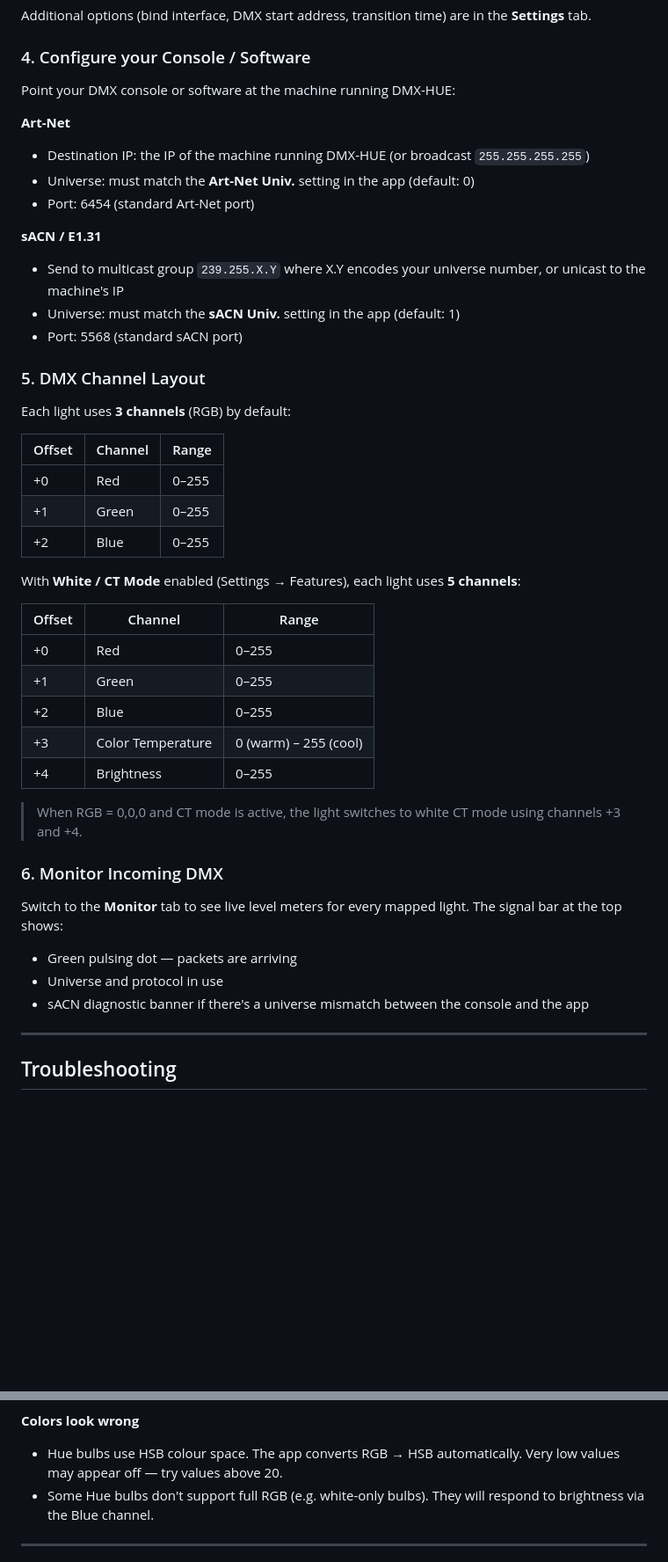
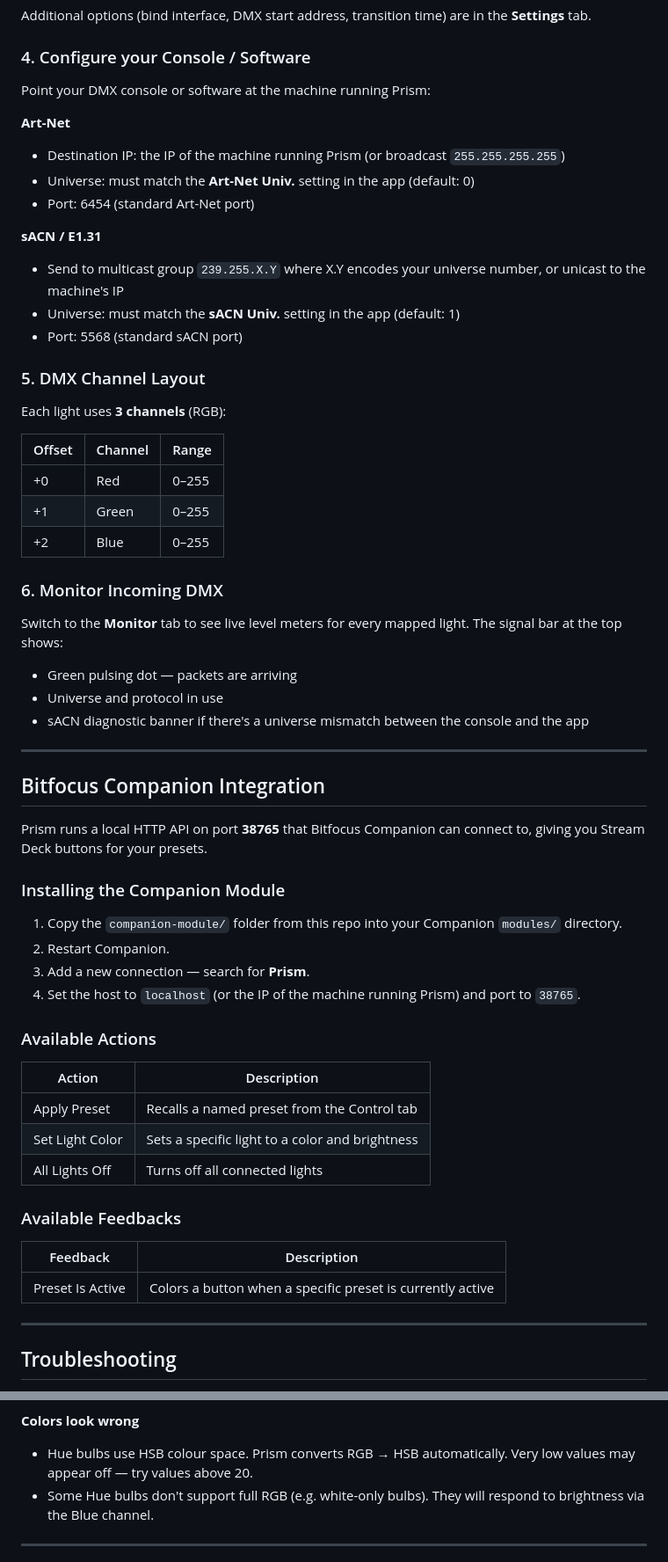
Before and after one commit to YoshiBowman/Prism, a Markdown page: README.md, 2 parts joined by grey strips. Shown at 88% size. Drawn GitHub-style; blank space fills up the shorter version.

Commit message:
docs: update README for Prism v2.0
Remove DMX-HUE branding, drop White/CT and Color Loop sections,
add Companion integration docs and updated feature list.

Co-Authored-By: Claude Sonnet 4.6 <noreply@anthropic.com>

```diff
--- a/README.md
+++ b/README.md
@@ -98,10 +96,10 @@ Additional options (bind interface, DMX start address, transition time) are in t
 
 ### 4. Configure your Console / Software
 
-Point your DMX console or software at the machine running DMX-HUE:
+Point your DMX console or software at the machine running Prism:
 
 **Art-Net**
-- Destination IP: the IP of the machine running DMX-HUE (or broadcast `255.255.255.255`)
+- Destination IP: the IP of the machine running Prism (or broadcast `255.255.255.255`)
 - Universe: must match the **Art-Net Univ.** setting in the app (default: 0)
 - Port: 6454 (standard Art-Net port)
 
@@ -112,7 +110,7 @@ Point your DMX console or software at the machine running DMX-HUE:
 
 ### 5. DMX Channel Layout
 
-Each light uses **3 channels** (RGB) by default:
+Each light uses **3 channels** (RGB):
 
 | Offset | Channel | Range |
 |--------|---------|-------|
@@ -120,24 +118,39 @@ Each light uses **3 channels** (RGB) by default:
 | +1 | Green | 0–255 |
 | +2 | Blue | 0–255 |
 
-With **White / CT Mode** enabled (Settings → Features), each light uses **5 channels**:
-
-| Offset | Channel | Range |
-|--------|---------|-------|
-| +0 | Red | 0–255 |
-| +1 | Green | 0–255 |
-| +2 | Blue | 0–255 |
-| +3 | Color Temperature | 0 (warm) – 255 (cool) |
-| +4 | Brightness | 0–255 |
-
-> When RGB = 0,0,0 and CT mode is active, the light switches to white CT mode using channels +3 and +4.
-
 ### 6. Monitor Incoming DMX
 
 Switch to the **Monitor** tab to see live level meters for every mapped light. The signal bar at the top shows:
 - Green pulsing dot — packets are arriving
 - Universe and protocol in use
 - sACN diagnostic banner if there's a universe mismatch between the console and the app
+
+---
+
+## Bitfocus Companion Integration
+
+Prism runs a local HTTP API on port **38765** that Bitfocus Companion can connect to, giving you Stream Deck buttons for your presets.
+
+### Installing the Companion Module
+
+1. Copy the `companion-module/` folder from this repo into your Companion `modules/` directory.
+2. Restart Companion.
+3. Add a new connection — search for **Prism**.
+4. Set the host to `localhost` (or the IP of the machine running Prism) and port to `38765`.
+
+### Available Actions
+
+| Action | Description |
+|--------|-------------|
+| Apply Preset | Recalls a named preset from the Control tab |
+| Set Light Color | Sets a specific light to a color and brightness |
+| All Lights Off | Turns off all connected lights |
+
+### Available Feedbacks
+
+| Feedback | Description |
+|----------|-------------|
+| Preset Is Active | Colors a button when a specific preset is currently active |
 
 ---
 
@@ -159,7 +172,7 @@ Switch to the **Monitor** tab to see live level meters for every mapped light. T
 - Make sure port 5568 UDP is not blocked by a firewall.
 
 **Colors look wrong**
-- Hue bulbs use HSB colour space. The app converts RGB → HSB automatically. Very low values may appear off — try values above 20.
+- Hue bulbs use HSB colour space. Prism converts RGB → HSB automatically. Very low values may appear off — try values above 20.
 - Some Hue bulbs don't support full RGB (e.g. white-only bulbs). They will respond to brightness via the Blue channel.
 
 ---
```
Also changed, not shown: other parts of README.md (+9 -11 lines).
